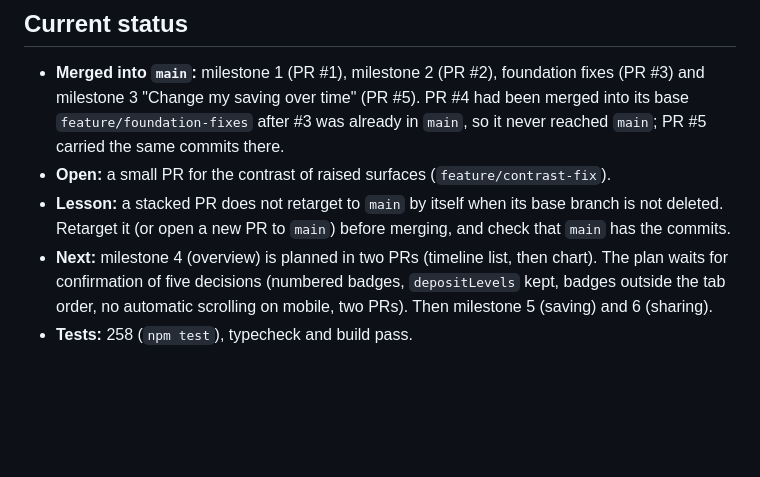
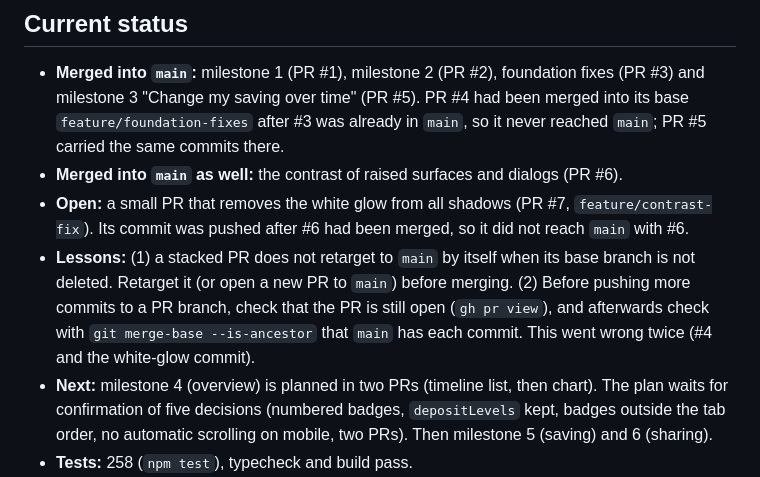
Before and after one commit to jbarte/advanced-savings-calculator, a Markdown page: implementation.md, the part around the change. GitHub-like rendering; blank space fills up the shorter version.

Commit message:
Log that the white glow commit missed PR 6
PR 6 was merged before the commit that removes the white glow was pushed,
so it needs its own PR. Add the lesson about checking the PR state before
pushing more commits to a PR branch.

Co-Authored-By: Claude Sonnet 5.5 <noreply@anthropic.com>

```diff
--- a/implementation.md
+++ b/implementation.md
@@ -10,9 +10,13 @@ Plans and goals live in [NEXT_STEPS.md](NEXT_STEPS.md), rules in [CLAUDE.md](CLA
   milestone 3 "Change my saving over time" (PR #5). PR #4 had been merged into its base
   `feature/foundation-fixes` after #3 was already in `main`, so it never reached `main`; PR #5 carried the
   same commits there.
-- **Open:** a small PR for the contrast of raised surfaces (`feature/contrast-fix`).
-- **Lesson:** a stacked PR does not retarget to `main` by itself when its base branch is not deleted.
-  Retarget it (or open a new PR to `main`) before merging, and check that `main` has the commits.
+- **Merged into `main` as well:** the contrast of raised surfaces and dialogs (PR #6).
+- **Open:** a small PR that removes the white glow from all shadows (PR #7, `feature/contrast-fix`). Its
+  commit was pushed after #6 had been merged, so it did not reach `main` with #6.
+- **Lessons:** (1) a stacked PR does not retarget to `main` by itself when its base branch is not deleted.
+  Retarget it (or open a new PR to `main`) before merging. (2) Before pushing more commits to a PR branch,
+  check that the PR is still open (`gh pr view`), and afterwards check with `git merge-base --is-ancestor`
+  that `main` has each commit. This went wrong twice (#4 and the white-glow commit).
 - **Next:** milestone 4 (overview) is planned in two PRs (timeline list, then chart). The plan waits for
   confirmation of five decisions (numbered badges, `depositLevels` kept, badges outside the tab order,
   no automatic scrolling on mobile, two PRs). Then milestone 5 (saving) and 6 (sharing).
```
